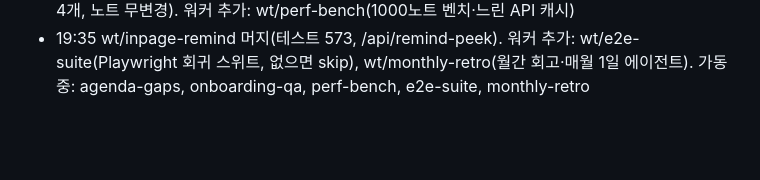
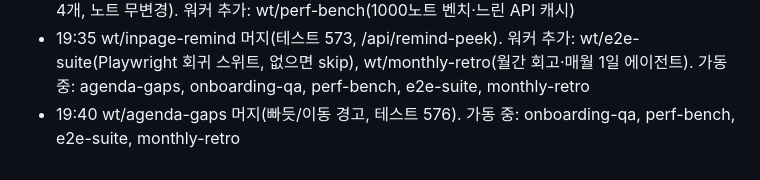
Before and after one commit to sedurm85/second-brain, a Markdown page: docs/nightshift-2026-09-30.md, the part around the change. GitHub-like rendering; blank space fills up the shorter version.

Commit message:
docs: 사이클 12 진행

```diff
--- a/docs/nightshift-2026-09-30.md
+++ b/docs/nightshift-2026-09-30.md
@@ -101,3 +101,4 @@
 - 19:22 wt/widget-edit 머지(직원 설정 편집·패턴 시험, 테스트 556). v0.30.0 태그·릴리스
 - 19:30 wt/obsidian-init 머지(테스트 571) → 실볼트에 `obsidian init` 적용(.obsidian 설정·템플릿 4개, 노트 무변경). 워커 추가: wt/perf-bench(1000노트 벤치·느린 API 캐시)
 - 19:35 wt/inpage-remind 머지(테스트 573, /api/remind-peek). 워커 추가: wt/e2e-suite(Playwright 회귀 스위트, 없으면 skip), wt/monthly-retro(월간 회고·매월 1일 에이전트). 가동 중: agenda-gaps, onboarding-qa, perf-bench, e2e-suite, monthly-retro
+- 19:40 wt/agenda-gaps 머지(빠듯/이동 경고, 테스트 576). 가동 중: onboarding-qa, perf-bench, e2e-suite, monthly-retro
```
